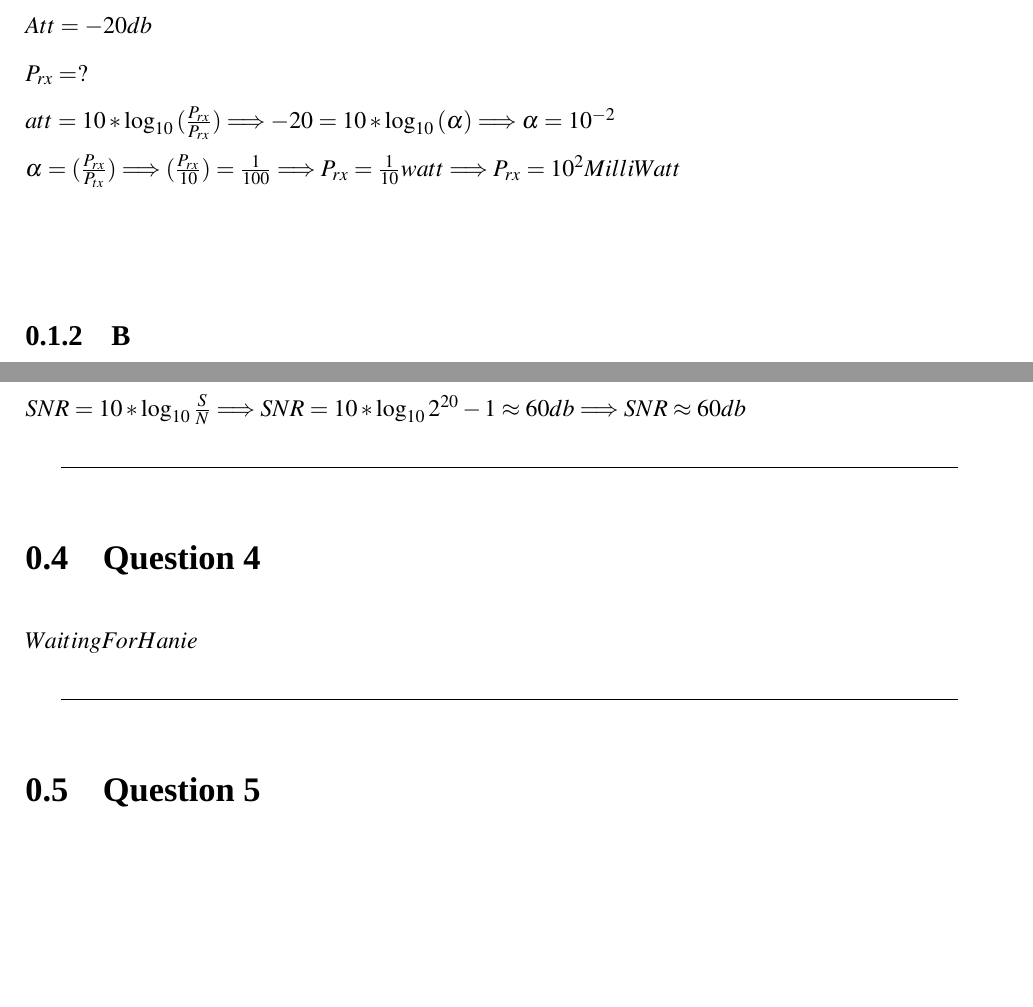
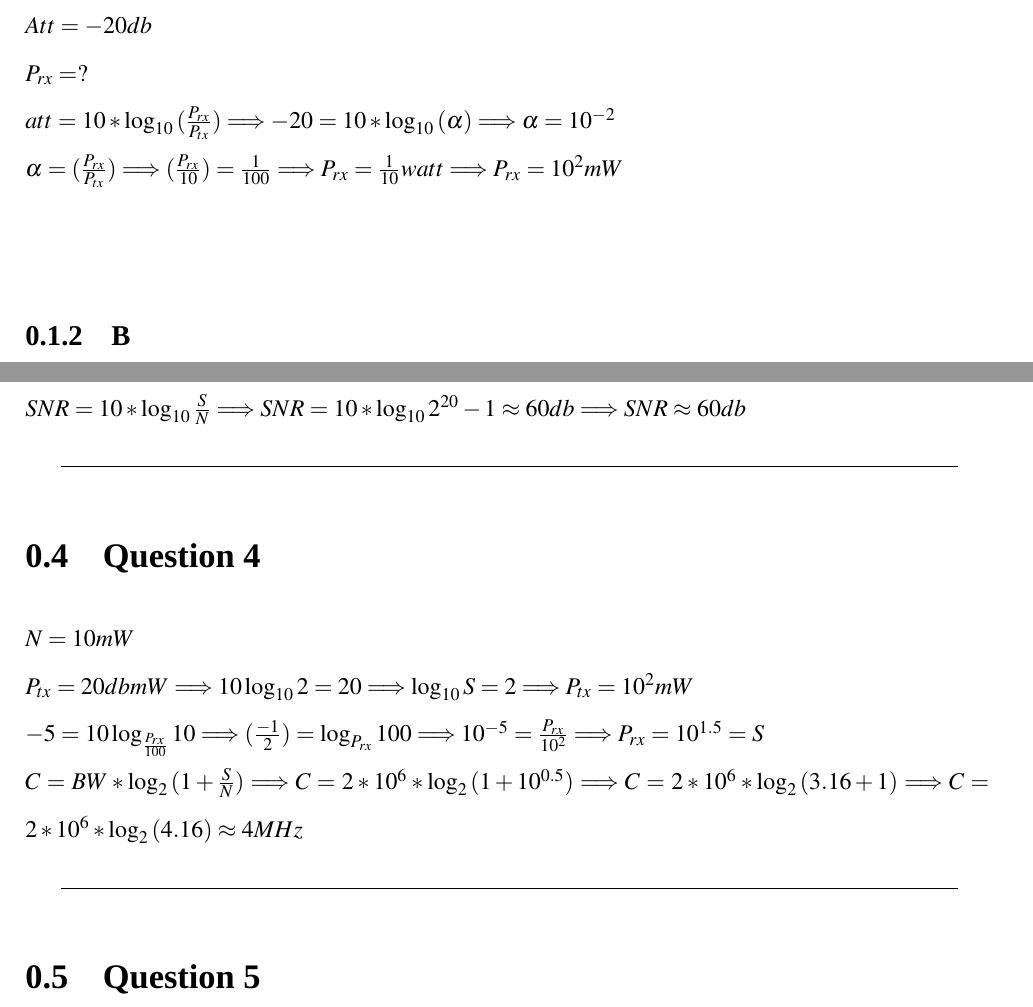
Before and after one commit to hosseindehghanipour1998/Latex-Manuals, a LaTeX book (Tutorial/Tutorial.tex): two parts of pages 4 and 5 of 6, joined at a grey line, cut so that both start at the same text, the shorter picture padded with empty space. Compiled offline with XeLaTeX; a missing font is replaced by an installed copy or a similar font.

Commit message:
Wrote Q4

```diff
--- a/Tutorial/Tutorial.tex
+++ b/Tutorial/Tutorial.tex
@@ -59,8 +59,8 @@
  $ P_{tx} = 10 $\nnl
  $Att = -20 db$ \nnl
 $P_{rx} = ? $ \nnl
-\noindent $ att = 10 * \log_{10} {(\frac {\prx}{\prx})}  \Longrightarrow -20 =  10 * \log_{10} {(\alpha)}   \Longrightarrow   \alpha = 10^{-2}          $ \nnl
-$ \alpha = (\frac {\prx}{\ptx})  \Longrightarrow (\frac {\prx}{10})  =   \frac {1}{100}   \Longrightarrow   \prx =  \frac {1}{10} watt \Longrightarrow \prx = 10^{2} Milli Watt$\nnl
+\noindent $ att = 10 * \log_{10} {(\frac {\prx}{\ptx})}  \Longrightarrow -20 =  10 * \log_{10} {(\alpha)}   \Longrightarrow   \alpha = 10^{-2}          $ \nnl
+$ \alpha = (\frac {\prx}{\ptx})  \Longrightarrow (\frac {\prx}{10})  =   \frac {1}{100}   \Longrightarrow   \prx =  \frac {1}{10} watt \Longrightarrow \prx = 10^{2} mW$\nnl
 \end{doublespace}
 
 
@@ -108,7 +108,10 @@ $SNR = 10 * \log_{10}{\frac{S}{N}} \Longrightarrow SNR = 10 * \log_{10}{2^{20} -
 %===================================
 \section {Question 4 }
 \begin{doublespace}
-$Waiting For Hanie$
+$N = 10mW$\\
+$\ptx = 20dbmW \Longrightarrow 10 \log_{10}{2} = 20 \Longrightarrow \log_{10}{S} = 2 \Longrightarrow \ptx = 10^2  mW $\\
+$-5 = 10 \log_{\frac{\prx}{100}}{10} \Longrightarrow (\frac{-1}{2}) = \log_{\prx}{100} \Longrightarrow 10^{-5} = \frac{\prx}{10^2} \Longrightarrow \prx = 10^{1.5} = S$\\
+$C = BW * \log_{2}{(1 + \frac{S}{N})} \Longrightarrow C = 2 * 10^6  * \log_{2}{(1 + 10^{0.5})} \Longrightarrow C = 2 * 10^6 * \log_{2}{(3.16 + 1)} \Longrightarrow  C = 2 * 10^6 * \log_{2}{(4.16)} \approx 4 MHz $
 \end{doublespace}
 \line(1,0){450}
 
```
Also changed, not shown: Tutorial/Tutorial.pdf, Tutorial/Tutorial.tex (1 more changed lines), 4 other files.
